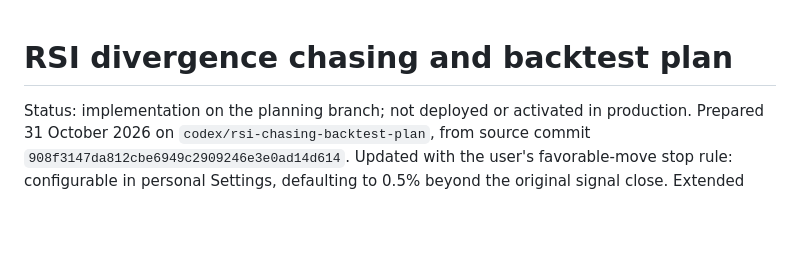
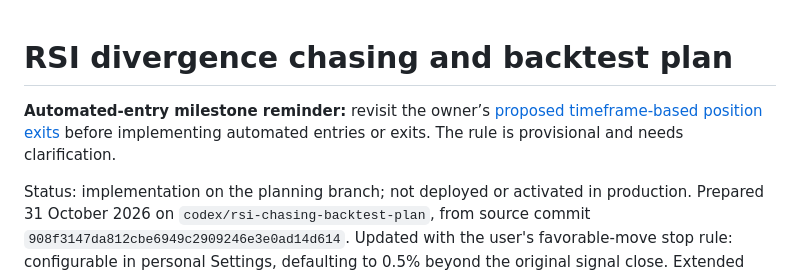
Before and after one commit to idodidodi/trading-bot, a Markdown page: docs/rsi-chasing-backtest-plan.md, the part around the change. Rendered like a GitHub page; blank space fills up the shorter version.

Commit message:
docs: retain proposed position exits for automated-entry milestone

```diff
--- a/docs/rsi-chasing-backtest-plan.md
+++ b/docs/rsi-chasing-backtest-plan.md
@@ -1,4 +1,6 @@
 # RSI divergence chasing and backtest plan
+
+**Automated-entry milestone reminder:** revisit the owner’s [proposed timeframe-based position exits](automated-entry-exit-draft.md) before implementing automated entries or exits. The rule is provisional and needs clarification.
 
 Status: implementation on the planning branch; not deployed or activated in production.
 Prepared 31 October 2026 on `codex/rsi-chasing-backtest-plan`, from source commit
```
Also changed, not shown: docs/automated-entry-exit-draft.md (added, +27 -0 lines).
